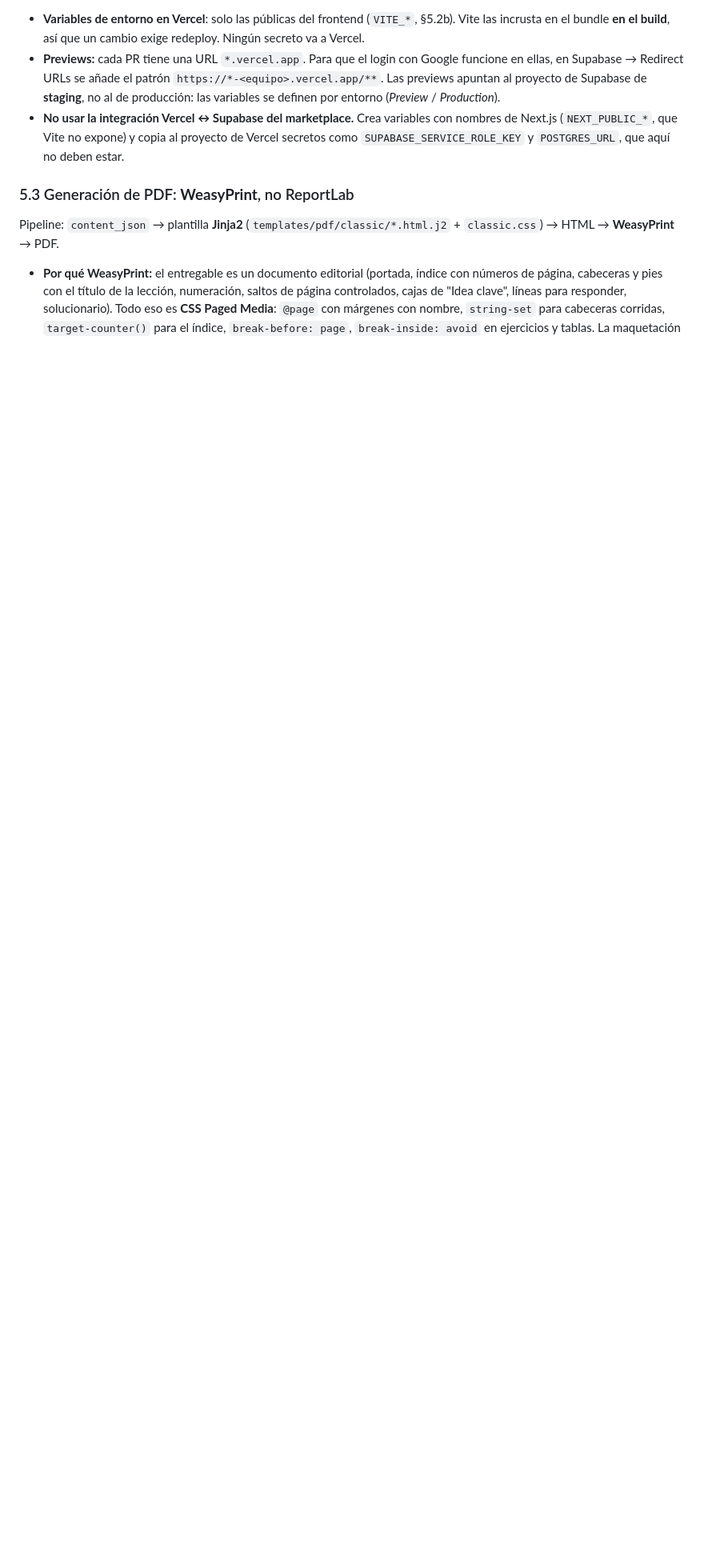
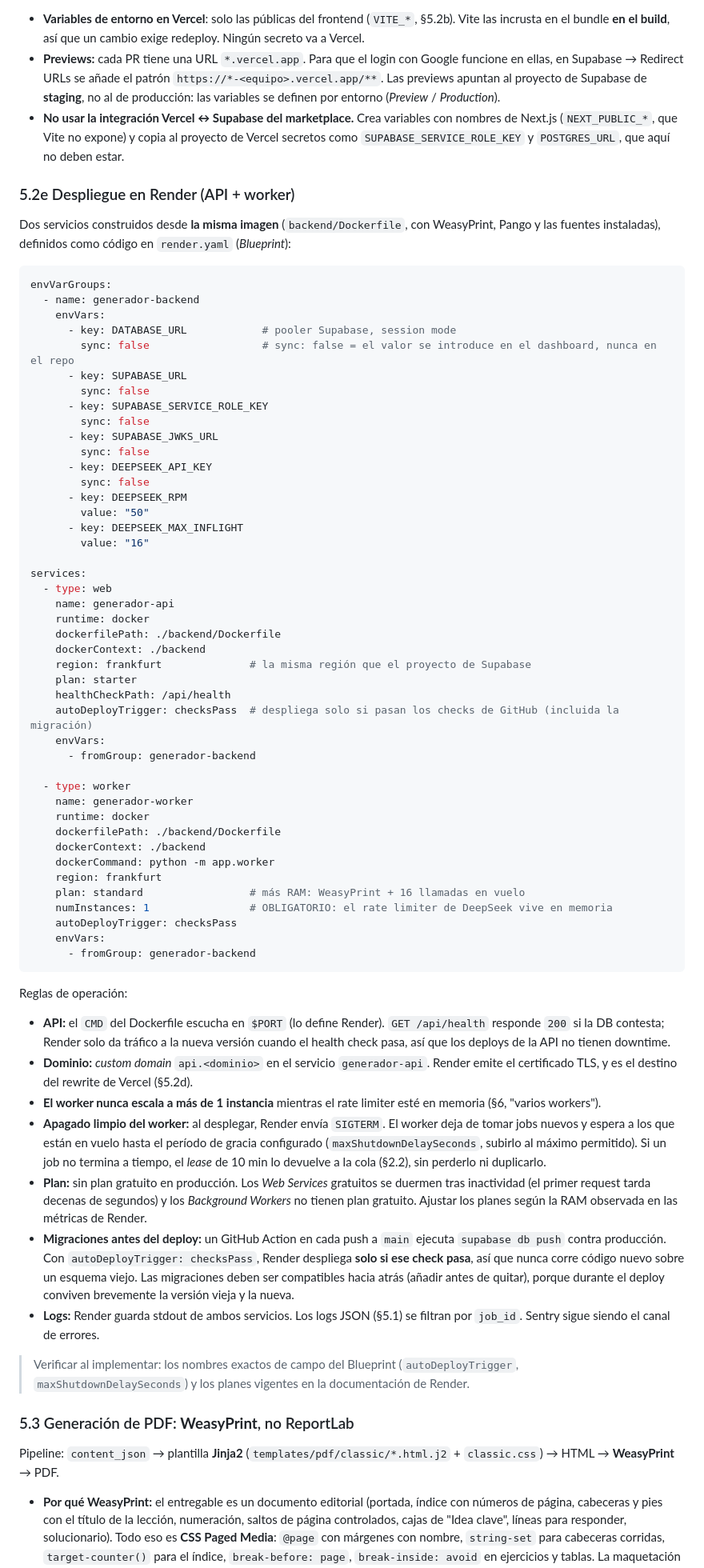
Before and after one commit to materialeducativoconia/generador, a Markdown page: ARCHITECTURE.md, the part around one of its changes. Shown at 80% size. GitHub-like rendering; blank space fills up the shorter version.

Commit message:
Deploy API and worker on Render instead of a VPS
API runs as a Render Web Service and the worker as a Background Worker
from the same Docker image, defined in a render.yaml Blueprint. Adds a
health endpoint, single-instance worker rule, graceful shutdown, and
migrations gated before deploy.

Co-Authored-By: Claude Opus 5.5 <noreply@anthropic.com>

````diff
--- a/ARCHITECTURE.md
+++ b/ARCHITECTURE.md
@@ -664,6 +665,68 @@ pending ─▶ queued ─▶ generating ─▶ generated ─edit─▶ edited
 - **Previews:** cada PR tiene una URL `*.vercel.app`. Para que el login con Google funcione en ellas, en Supabase → Redirect URLs se añade el patrón `https://*-<equipo>.vercel.app/**`. Las previews apuntan al proyecto de Supabase de **staging**, no al de producción: las variables se definen por entorno (*Preview* / *Production*).
 - **No usar la integración Vercel ↔ Supabase del marketplace.** Crea variables con nombres de Next.js (`NEXT_PUBLIC_*`, que Vite no expone) y copia al proyecto de Vercel secretos como `SUPABASE_SERVICE_ROLE_KEY` y `POSTGRES_URL`, que aquí no deben estar.
 
+### 5.2e Despliegue en Render (API + worker)
+
+Dos servicios construidos desde **la misma imagen** (`backend/Dockerfile`, con WeasyPrint, Pango y las fuentes instaladas), definidos como código en `render.yaml` (*Blueprint*):
+
+```yaml
+envVarGroups:
+  - name: generador-backend
+    envVars:
+      - key: DATABASE_URL            # pooler Supabase, session mode
+        sync: false                  # sync: false = el valor se introduce en el dashboard, nunca en el repo
+      - key: SUPABASE_URL
+        sync: false
+      - key: SUPABASE_SERVICE_ROLE_KEY
+        sync: false
+      - key: SUPABASE_JWKS_URL
+        sync: false
+      - key: DEEPSEEK_API_KEY
+        sync: false
+      - key: DEEPSEEK_RPM
+        value: "50"
+      - key: DEEPSEEK_MAX_INFLIGHT
+        value: "16"
+
+services:
+  - type: web
+    name: generador-api
+    runtime: docker
+    dockerfilePath: ./backend/Dockerfile
+    dockerContext: ./backend
+    region: frankfurt              # la misma región que el proyecto de Supabase
+    plan: starter
+    healthCheckPath: /api/health
+    autoDeployTrigger: checksPass  # despliega solo si pasan los checks de GitHub (incluida la migración)
+    envVars:
+      - fromGroup: generador-backend
+
+  - type: worker
+    name: generador-worker
+    runtime: docker
+    dockerfilePath: ./backend/Dockerfile
+    dockerContext: ./backend
+    dockerCommand: python -m app.worker
+    region: frankfurt
+    plan: standard                 # más RAM: WeasyPrint + 16 llamadas en vuelo
+    numInstances: 1                # OBLIGATORIO: el rate limiter de DeepSeek vive en memoria
+    autoDeployTrigger: checksPass
+    envVars:
+      - fromGroup: generador-backend
+```
+
+Reglas de operación:
+
+- **API:** el `CMD` del Dockerfile escucha en `$PORT` (lo define Render). `GET /api/health` responde `200` si la DB contesta; Render solo da tráfico a la nueva versión cuando el health check pasa, así que los deploys de la API no tienen downtime.
+- **Dominio:** *custom domain* `api.<dominio>` en el servicio `generador-api`. Render emite el certificado TLS, y es el destino del rewrite de Vercel (§5.2d).
+- **El worker nunca escala a más de 1 instancia** mientras el rate limiter esté en memoria (§6, "varios workers").
+- **Apagado limpio del worker:** al desplegar, Render envía `SIGTERM`. El worker deja de tomar jobs nuevos y espera a los que están en vuelo hasta el período de gracia configurado (`maxShutdownDelaySeconds`, subirlo al máximo permitido). Si un job no termina a tiempo, el *lease* de 10 min lo devuelve a la cola (§2.2), sin perderlo ni duplicarlo.
+- **Plan:** sin plan gratuito en producción. Los *Web Services* gratuitos se duermen tras inactividad (el primer request tarda decenas de segundos) y los *Background Workers* no tienen plan gratuito. Ajustar los planes según la RAM observada en las métricas de Render.
+- **Migraciones antes del deploy:** un GitHub Action en cada push a `main` ejecuta `supabase db push` contra producción. Con `autoDeployTrigger: checksPass`, Render despliega **solo si ese check pasa**, así que nunca corre código nuevo sobre un esquema viejo. Las migraciones deben ser compatibles hacia atrás (añadir antes de quitar), porque durante el deploy conviven brevemente la versión vieja y la nueva.
+- **Logs:** Render guarda stdout de ambos servicios. Los logs JSON (§5.1) se filtran por `job_id`. Sentry sigue siendo el canal de errores.
+
+> Verificar al implementar: los nombres exactos de campo del Blueprint (`autoDeployTrigger`, `maxShutdownDelaySeconds`) y los planes vigentes en la documentación de Render.
+
 ### 5.3 Generación de PDF: **WeasyPrint**, no ReportLab
 
 Pipeline: `content_json` → plantilla **Jinja2** (`templates/pdf/classic/*.html.j2` + `classic.css`) → HTML → **WeasyPrint** → PDF.
````
Also changed, not shown: other parts of ARCHITECTURE.md (+9 -7 lines).
